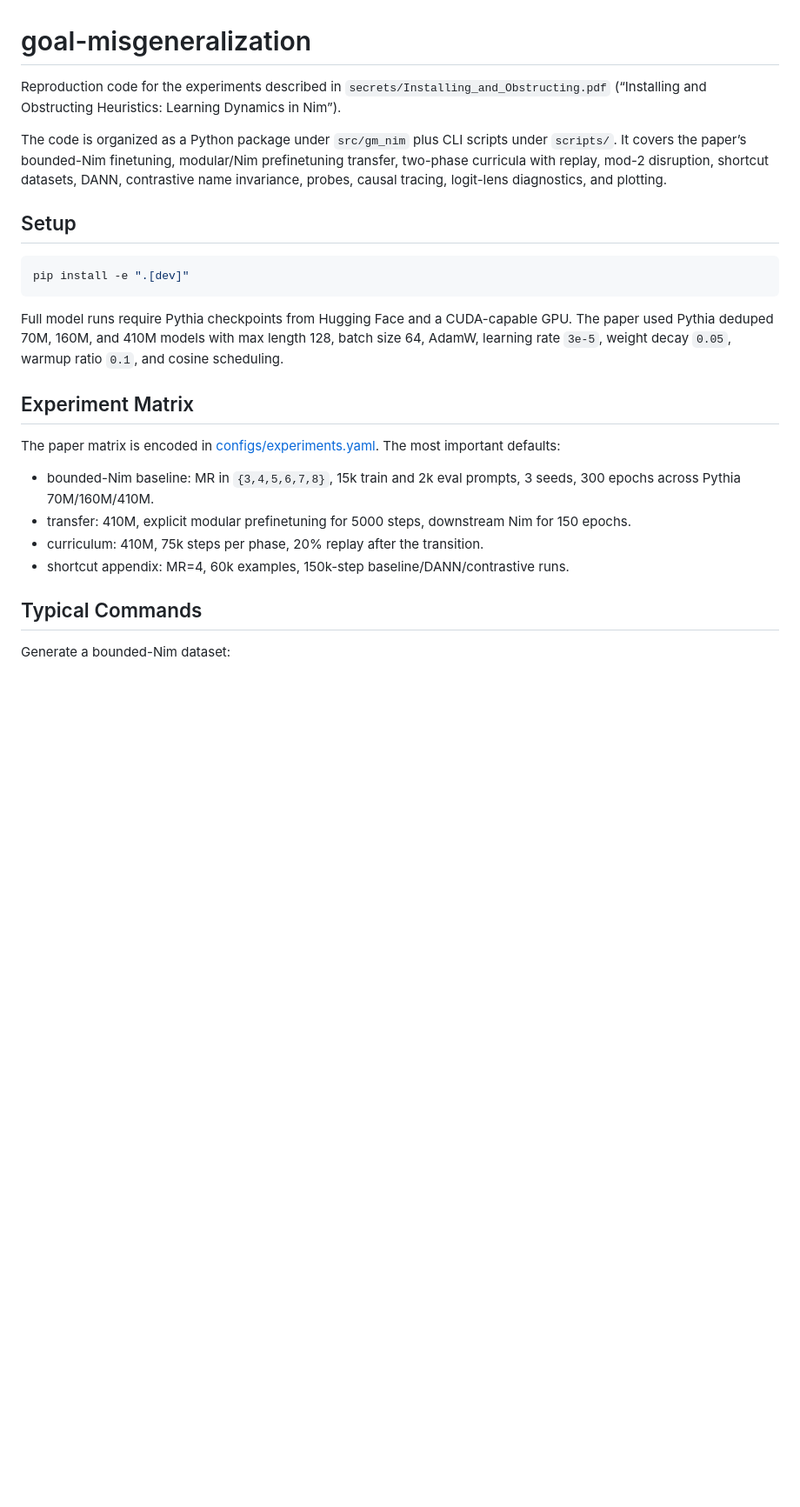
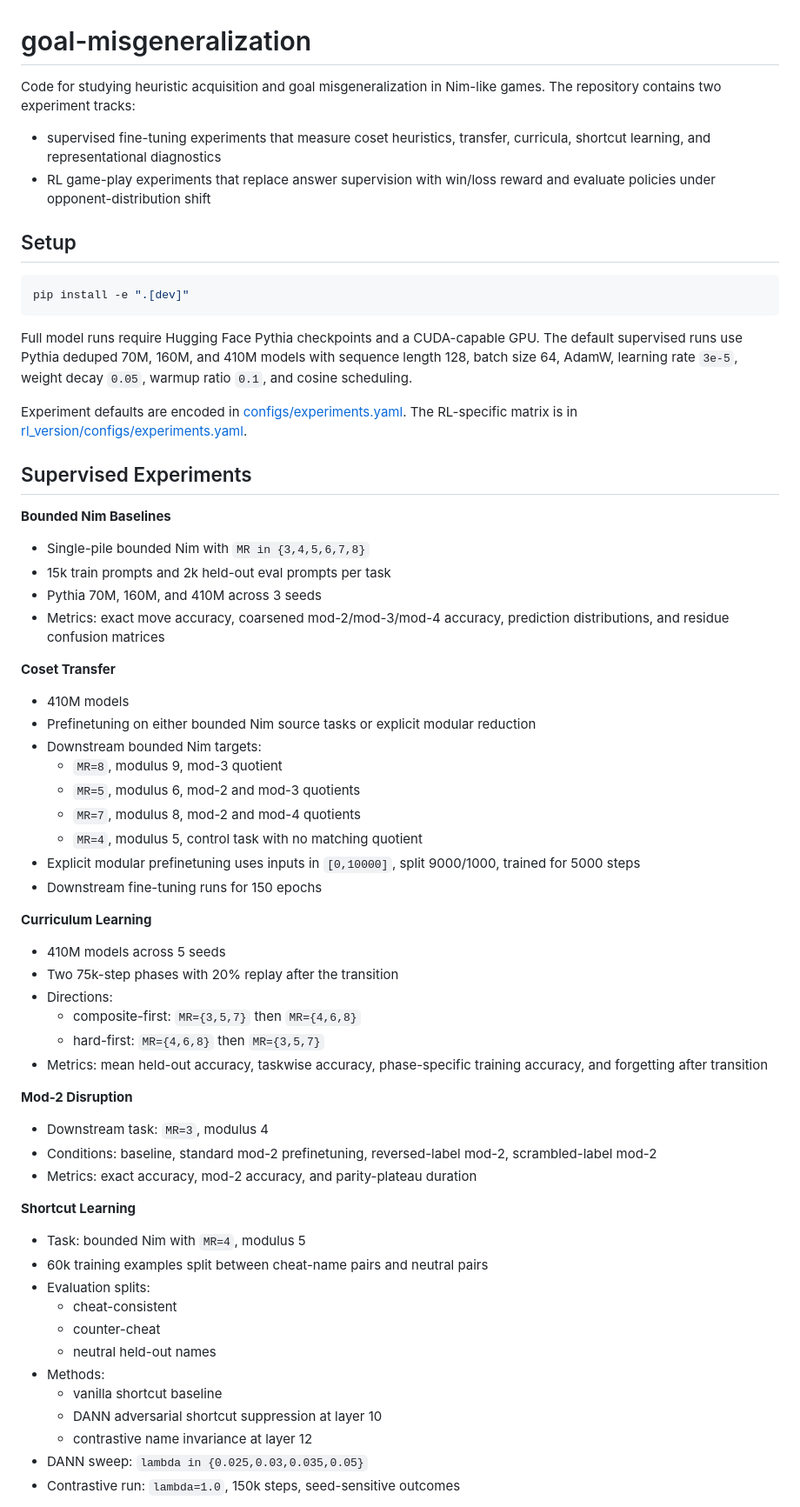
Before and after one commit to Wu-Jinzhou/goal-misgeneralization, a Markdown page: README.md, the part around one of its changes. Shown at 87% size. GitHub-like rendering; blank space fills up the shorter version.

````diff
--- a/README.md
+++ b/README.md
@@ -1,14 +1,12 @@
 # goal-misgeneralization
 
-Reproduction code for the experiments described in
-`secrets/Installing_and_Obstructing.pdf` (“Installing and Obstructing
-Heuristics: Learning Dynamics in Nim”).
+Code for studying heuristic acquisition and goal misgeneralization in Nim-like
+games. The repository contains two experiment tracks:
 
-The code is organized as a Python package under `src/gm_nim` plus CLI scripts
-under `scripts/`. It covers the paper’s bounded-Nim finetuning, modular/Nim
-prefinetuning transfer, two-phase curricula with replay, mod-2 disruption,
-shortcut datasets, DANN, contrastive name invariance, probes, causal tracing,
-logit-lens diagnostics, and plotting.
+- supervised fine-tuning experiments that measure coset heuristics, transfer,
+  curricula, shortcut learning, and representational diagnostics
+- RL game-play experiments that replace answer supervision with win/loss reward
+  and evaluate policies under opponent-distribution shift
 
 ## Setup
 
@@ -16,24 +14,66 @@ logit-lens diagnostics, and plotting.
 pip install -e ".[dev]"
 ```
 
-Full model runs require Pythia checkpoints from Hugging Face and a CUDA-capable
-GPU. The paper used Pythia deduped 70M, 160M, and 410M models with max length
-128, batch size 64, AdamW, learning rate `3e-5`, weight decay `0.05`, warmup
-ratio `0.1`, and cosine scheduling.
+Full model runs require Hugging Face Pythia checkpoints and a CUDA-capable GPU.
+The default supervised runs use Pythia deduped 70M, 160M, and 410M models with
+sequence length 128, batch size 64, AdamW, learning rate `3e-5`, weight decay
+`0.05`, warmup ratio `0.1`, and cosine scheduling.
 
-## Experiment Matrix
+Experiment defaults are encoded in [configs/experiments.yaml](configs/experiments.yaml).
+The RL-specific matrix is in [rl_version/configs/experiments.yaml](rl_version/configs/experiments.yaml).
 
-The paper matrix is encoded in [configs/experiments.yaml](configs/experiments.yaml).
-The most important defaults:
+## Supervised Experiments
 
-- bounded-Nim baseline: MR in `{3,4,5,6,7,8}`, 15k train and 2k eval prompts,
-  3 seeds, 300 epochs across Pythia 70M/160M/410M.
-- transfer: 410M, explicit modular prefinetuning for 5000 steps, downstream Nim
-  for 150 epochs.
-- curriculum: 410M, 75k steps per phase, 20% replay after the transition.
-- shortcut appendix: MR=4, 60k examples, 150k-step baseline/DANN/contrastive
-  runs.
+**Bounded Nim Baselines**
 
-## Typical Commands
+- Single-pile bounded Nim with `MR in {3,4,5,6,7,8}`
+- 15k train prompts and 2k held-out eval prompts per task
+- Pythia 70M, 160M, and 410M across 3 seeds
+- Metrics: exact move accuracy, coarsened mod-2/mod-3/mod-4 accuracy,
+  prediction distributions, and residue confusion matrices
 
-Generate a bounded-Nim dataset:
+**Coset Transfer**
+
+- 410M models
+- Prefinetuning on either bounded Nim source tasks or explicit modular reduction
+- Downstream bounded Nim targets:
+  - `MR=8`, modulus 9, mod-3 quotient
+  - `MR=5`, modulus 6, mod-2 and mod-3 quotients
+  - `MR=7`, modulus 8, mod-2 and mod-4 quotients
+  - `MR=4`, modulus 5, control task with no matching quotient
+- Explicit modular prefinetuning uses inputs in `[0,10000]`, split 9000/1000,
+  trained for 5000 steps
+- Downstream fine-tuning runs for 150 epochs
+
+**Curriculum Learning**
+
+- 410M models across 5 seeds
+- Two 75k-step phases with 20% replay after the transition
+- Directions:
+  - composite-first: `MR={3,5,7}` then `MR={4,6,8}`
+  - hard-first: `MR={4,6,8}` then `MR={3,5,7}`
+- Metrics: mean held-out accuracy, taskwise accuracy, phase-specific training
+  accuracy, and forgetting after transition
+
+**Mod-2 Disruption**
+
+- Downstream task: `MR=3`, modulus 4
+- Conditions: baseline, standard mod-2 prefinetuning, reversed-label mod-2,
+  scrambled-label mod-2
+- Metrics: exact accuracy, mod-2 accuracy, and parity-plateau duration
+
+**Shortcut Learning**
+
+- Task: bounded Nim with `MR=4`, modulus 5
+- 60k training examples split between cheat-name pairs and neutral pairs
+- Evaluation splits:
+  - cheat-consistent
+  - counter-cheat
+  - neutral held-out names
+- Methods:
+  - vanilla shortcut baseline
+  - DANN adversarial shortcut suppression at layer 10
+  - contrastive name invariance at layer 12
+- DANN sweep: `lambda in {0.025,0.03,0.035,0.05}`
+- Contrastive run: `lambda=1.0`, 150k steps, seed-sensitive outcomes
+
````
Also changed, not shown: other parts of README.md (+93 -37 lines).
